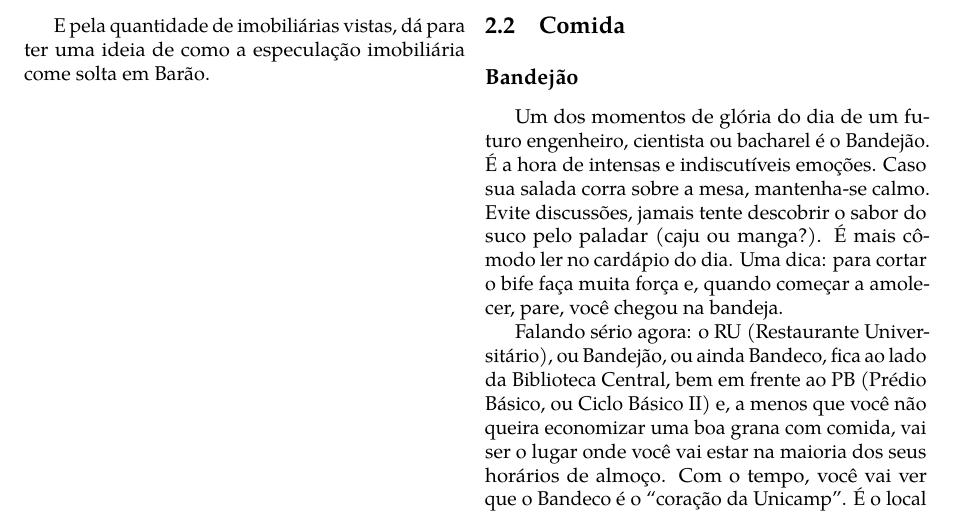
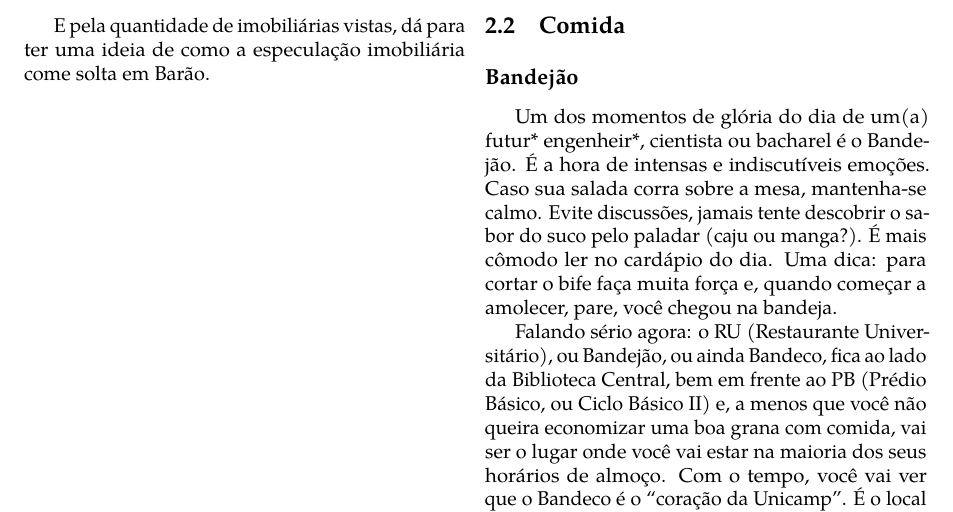
Before and after one commit to cacounicamp/Manual-do-Bixo, a LaTeX book (manual_do_bixo.tex, which reads barao/comida.tex): part of page 20 of 65, cut so that both start at the same text. Compiled offline with pdfLaTeX.

Commit message:
Update comida.tex

```diff
--- a/barao/comida.tex
+++ b/barao/comida.tex
@@ -4,7 +4,7 @@
 \section{Comida}
 \subsection{Bandejão}
 
-Um dos momentos de glória do dia de um futuro engenheiro, cientista ou bacharel
+Um dos momentos de glória do dia de um(a) futur* engenheir*, cientista ou bacharel
 é o Bandejão. É a hora de intensas e indiscutíveis emoções. Caso sua salada
 corra sobre a mesa, mantenha-se calmo. Evite discussões, jamais tente descobrir
 o sabor do suco pelo paladar (caju ou manga?). É mais cômodo ler no cardápio do
```
